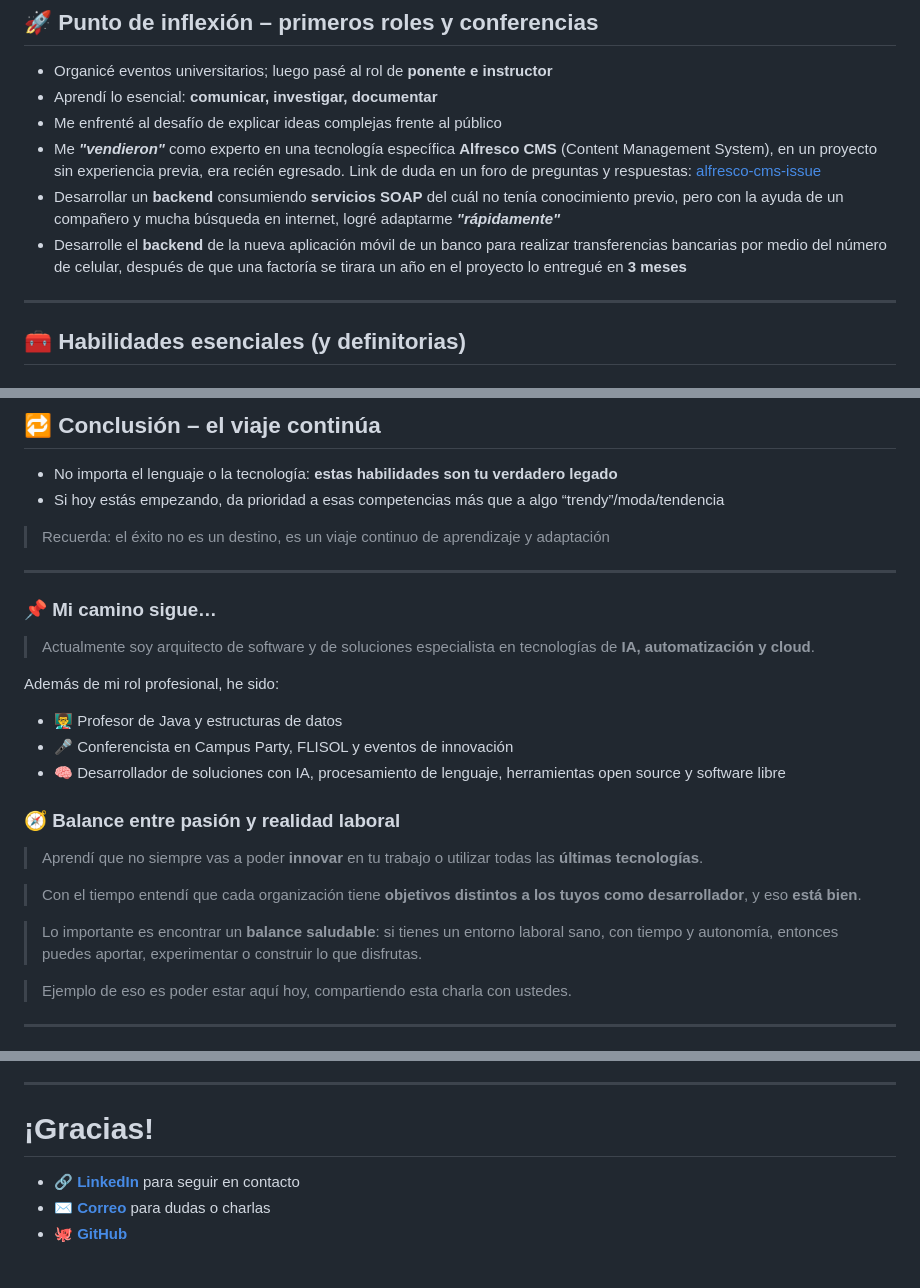
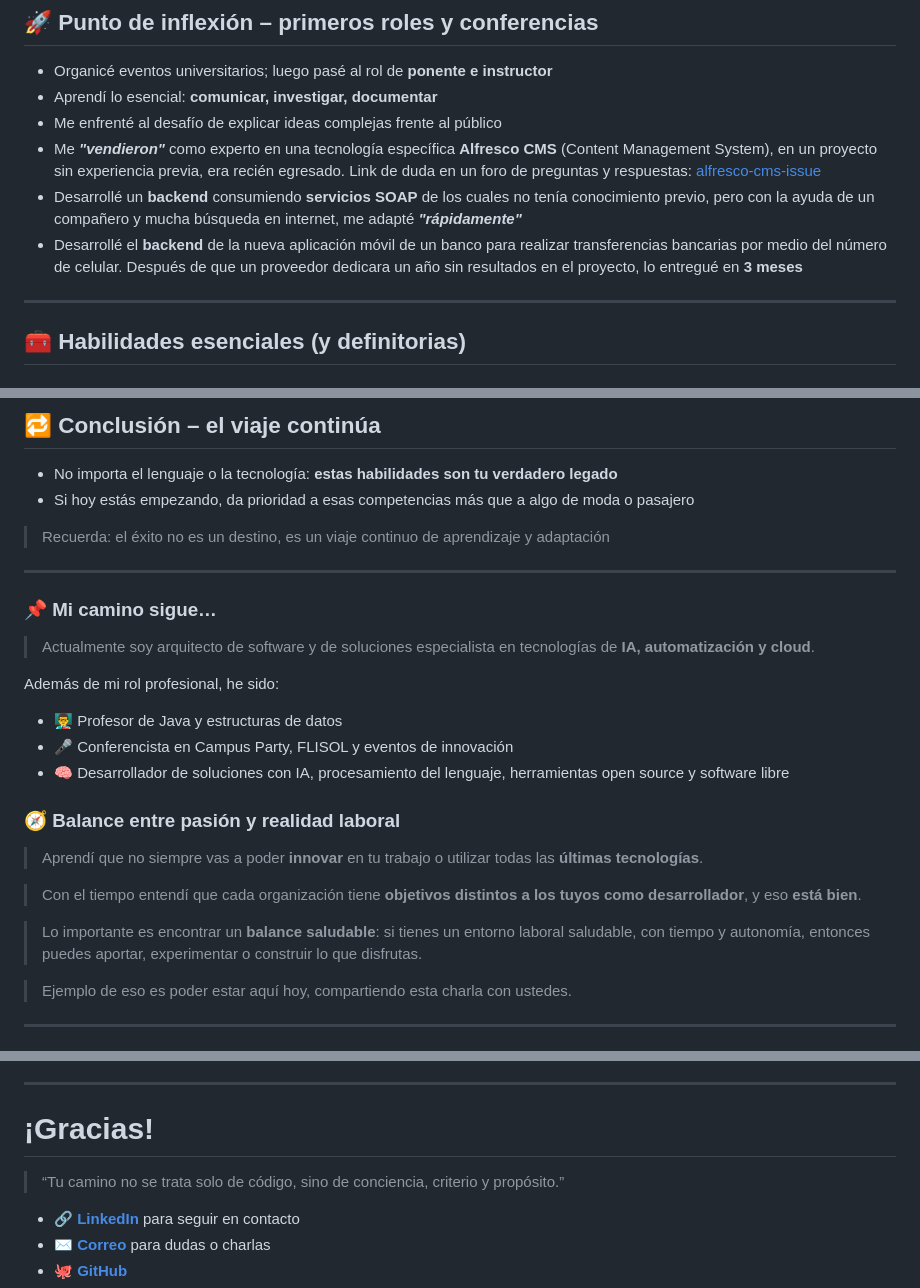
Before and after one commit to rafex/presentaciones-cursos-talleres, a Markdown page: presentaciones/de-estudiante-a-desarrollador-y-a-trabajador/de_estudiante_a_desarrollador_y_a_trabajador.md, 3 parts joined by grey strips. Drawn GitHub-style; blank space fills up the shorter version.

Commit message:
puntos finales

```diff
--- a/presentaciones/de-estudiante-a-desarrollador-y-a-trabajador/de_estudiante_a_desarrollador_y_a_trabajador.md
+++ b/presentaciones/de-estudiante-a-desarrollador-y-a-trabajador/de_estudiante_a_desarrollador_y_a_trabajador.md
@@ -118,8 +118,8 @@ date: 24 junio 2025
 - Aprendí lo esencial: **comunicar, investigar, documentar**
 - Me enfrenté al desafío de explicar ideas complejas frente al público
 - Me ***"vendieron"*** como experto en una tecnología específica **Alfresco CMS** (Content Management System), en un proyecto sin experiencia previa, era recién egresado. Link de duda en un foro de preguntas y respuestas: [alfresco-cms-issue](https://connect.hyland.com/t5/alfresco-archive/crear-un-documento-sobre-una-carpeta-especifica-solucionado/td-p/184491)
-- Desarrollar un **backend** consumiendo **servicios SOAP** del cuál no tenía conocimiento previo, pero con la ayuda de un compañero y mucha búsqueda en internet, logré adaptarme ***"rápidamente"***
-- Desarrolle el **backend** de la nueva aplicación móvil de un banco para realizar transferencias bancarias por medio del número de celular, después de que una factoría se tirara un año en el proyecto lo entregué en **3 meses**
+- Desarrollé un **backend** consumiendo **servicios SOAP** de los cuales no tenía conocimiento previo, pero con la ayuda de un compañero y mucha búsqueda en internet, me adapté ***"rápidamente"***
+- Desarrollé el **backend** de la nueva aplicación móvil de un banco para realizar transferencias bancarias por medio del número de celular. Después de que un proveedor dedicara un año sin resultados en el proyecto, lo entregué en **3 meses**
 
 <!-- notes: Relatar cómo los eventos académicos se convirtieron en la puerta de entrada al mundo profesional. -->
 
@@ -204,7 +204,7 @@ Hoy, en un evento centrado en el software libre, puedo decir que fue una de las
 ## 🔁 Conclusión – el viaje continúa
 
 - No importa el lenguaje o la tecnología: **estas habilidades son tu verdadero legado**
-- Si hoy estás empezando, da prioridad a esas competencias más que a algo “trendy”/moda/tendencia
+- Si hoy estás empezando, da prioridad a esas competencias más que a algo de moda o pasajero
 
 
 > Recuerda: el éxito no es un destino, es un viaje continuo de aprendizaje y adaptación
@@ -220,7 +220,7 @@ Además de mi rol profesional, he sido:
 
 - 👨‍🏫 Profesor de Java y estructuras de datos
 - 🎤 Conferencista en Campus Party, FLISOL y eventos de innovación
-- 🧠 Desarrollador de soluciones con IA, procesamiento de lenguaje, herramientas open source y software libre
+- 🧠 Desarrollador de soluciones con IA, procesamiento del lenguaje, herramientas open source y software libre
 
 ### 🧭 Balance entre pasión y realidad laboral
 
@@ -228,7 +228,7 @@ Además de mi rol profesional, he sido:
 
 > Con el tiempo entendí que cada organización tiene **objetivos distintos a los tuyos como desarrollador**, y eso **está bien**.
 
-> Lo importante es encontrar un **balance saludable**: si tienes un entorno laboral sano, con tiempo y autonomía, entonces puedes aportar, experimentar o construir lo que disfrutas.
+> Lo importante es encontrar un **balance saludable**: si tienes un entorno laboral saludable, con tiempo y autonomía, entonces puedes aportar, experimentar o construir lo que disfrutas.
 
 > Ejemplo de eso es poder estar aquí hoy, compartiendo esta charla con ustedes.
 
@@ -250,6 +250,8 @@ Además de mi rol profesional, he sido:
 
 # ¡Gracias!
 
+> “Tu camino no se trata solo de código, sino de conciencia, criterio y propósito.”
+
 - 🔗 [**LinkedIn**](www.linkedin.com/in/soft-architect-raul-gonzalez) para seguir en contacto
 - ✉️ [**Correo**](mailto:rafex@rafex.dev) para dudas o charlas
 - 🐙 [**GitHub**](https://github.com/rafex)
```
